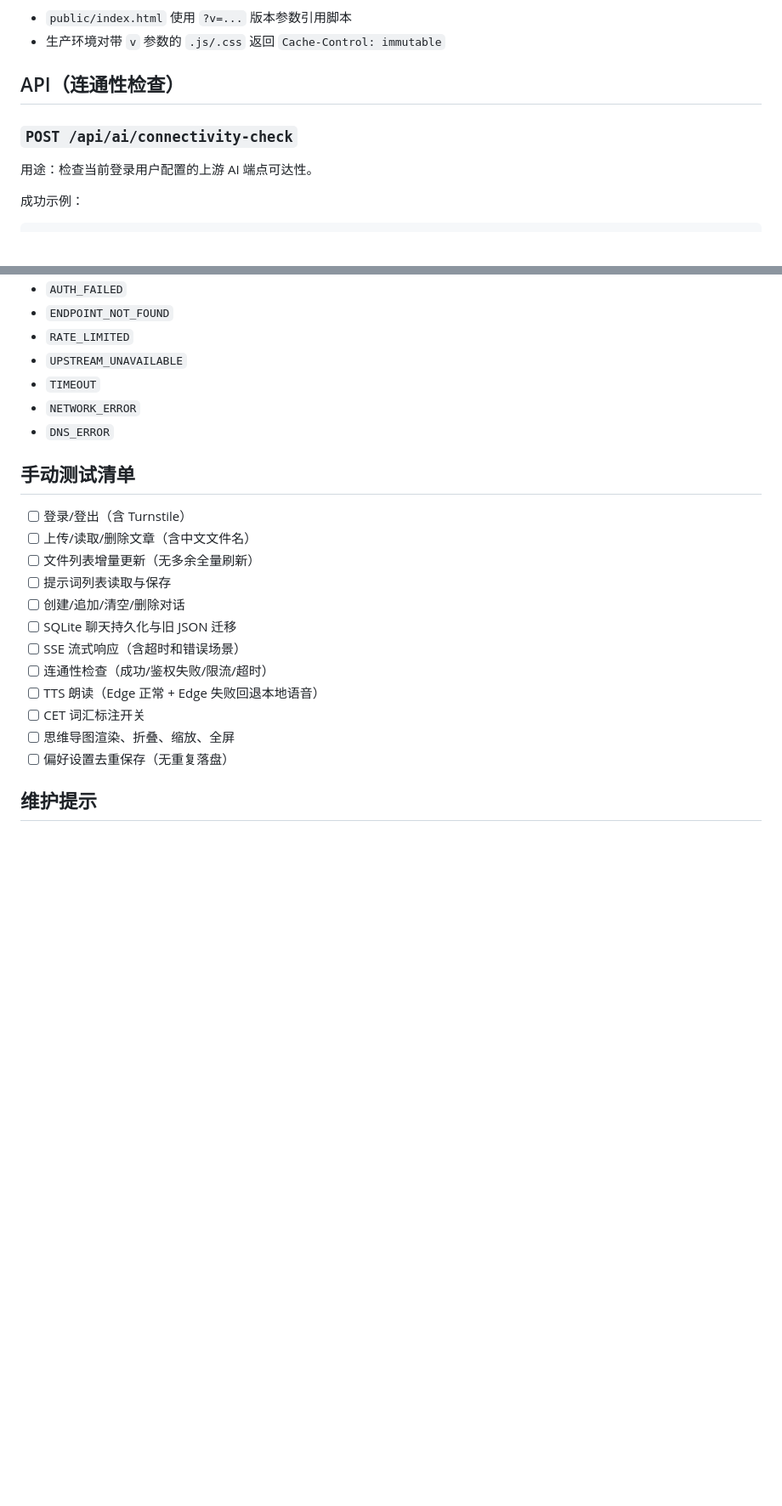
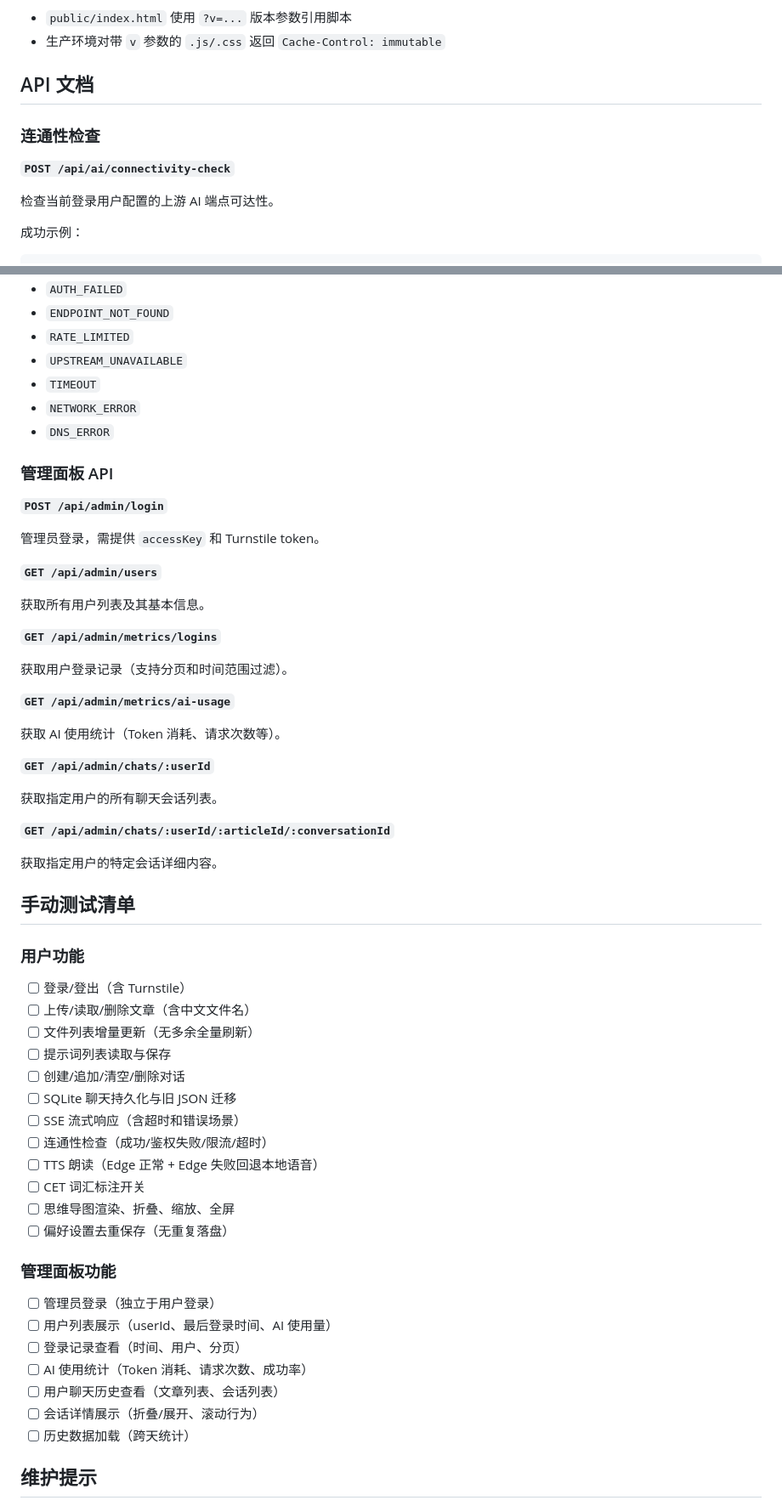
Before and after one commit to Z1rconium/reading-helper, a Markdown page: README.md, 2 parts joined by grey strips. Shown at 85% size. Rendered like a GitHub page; blank space fills up the shorter version.

Commit message:
feat: add admin panel features including user management, metrics tracking, and chat history access

```diff
--- a/README.md
+++ b/README.md
@@ -222,11 +240,13 @@ location / {
 - `public/index.html` 使用 `?v=...` 版本参数引用脚本
 - 生产环境对带 `v` 参数的 `.js/.css` 返回 `Cache-Control: immutable`
 
-## API（连通性检查）
+## API 文档
 
-### `POST /api/ai/connectivity-check`
+### 连通性检查
 
-用途：检查当前登录用户配置的上游 AI 端点可达性。
+**`POST /api/ai/connectivity-check`**
+
+检查当前登录用户配置的上游 AI 端点可达性。
 
 成功示例：
 
@@ -260,8 +280,35 @@ location / {
 - `NETWORK_ERROR`
 - `DNS_ERROR`
 
+### 管理面板 API
+
+**`POST /api/admin/login`**
+
+管理员登录，需提供 `accessKey` 和 Turnstile token。
+
+**`GET /api/admin/users`**
+
+获取所有用户列表及其基本信息。
+
+**`GET /api/admin/metrics/logins`**
+
+获取用户登录记录（支持分页和时间范围过滤）。
+
+**`GET /api/admin/metrics/ai-usage`**
+
+获取 AI 使用统计（Token 消耗、请求次数等）。
+
+**`GET /api/admin/chats/:userId`**
+
+获取指定用户的所有聊天会话列表。
+
+**`GET /api/admin/chats/:userId/:articleId/:conversationId`**
+
+获取指定用户的特定会话详细内容。
+
 ## 手动测试清单
 
+### 用户功能
 - [ ] 登录/登出（含 Turnstile）
 - [ ] 上传/读取/删除文章（含中文文件名）
 - [ ] 文件列表增量更新（无多余全量刷新）
@@ -275,6 +322,15 @@ location / {
 - [ ] 思维导图渲染、折叠、缩放、全屏
 - [ ] 偏好设置去重保存（无重复落盘）
 
+### 管理面板功能
+- [ ] 管理员登录（独立于用户登录）
+- [ ] 用户列表展示（userId、最后登录时间、AI 使用量）
+- [ ] 登录记录查看（时间、用户、分页）
+- [ ] AI 使用统计（Token 消耗、请求次数、成功率）
+- [ ] 用户聊天历史查看（文章列表、会话列表）
+- [ ] 会话详情展示（折叠/展开、滚动行为）
+- [ ] 历史数据加载（跨天统计）
+
 ## 维护提示
 
 - 修改前端静态资源后，请同步更新：
```
Also changed, not shown: other parts of README.md (+27 -9 lines).
